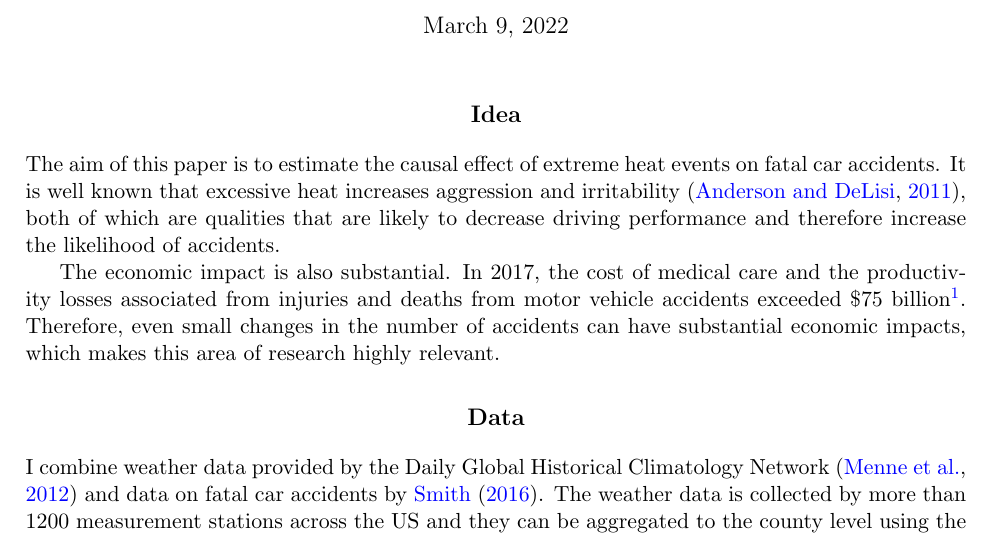
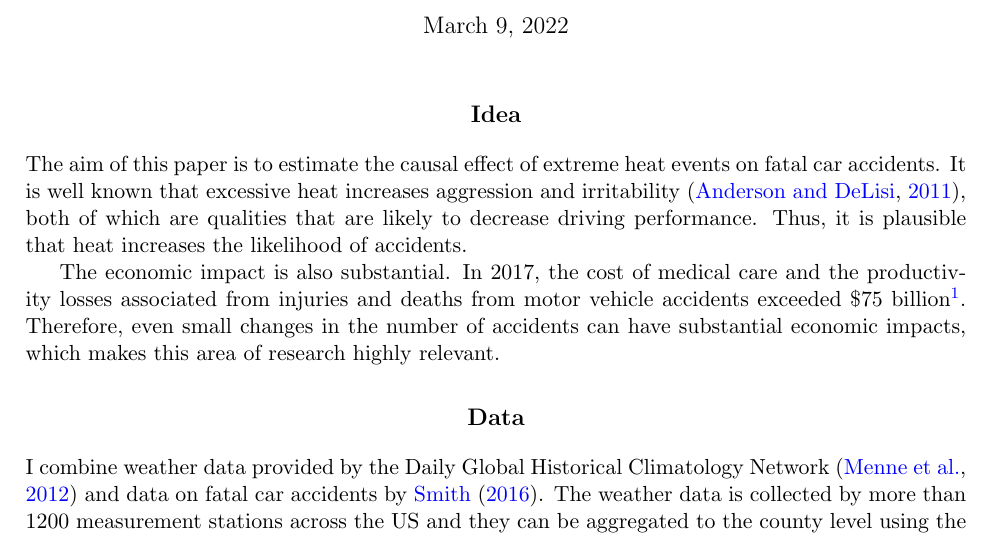
Before and after one commit to gregorsteiner/MasterThesis, a LaTeX document (Proposal/Proposal.tex): part of page 1 of 2, cut so that both start at the same text. Compiled offline with pdfLaTeX.

Commit message:
Small Correction

```diff
--- a/Proposal/Proposal.tex
+++ b/Proposal/Proposal.tex
@@ -25,7 +25,7 @@
 
 \section*{Idea}
 
-The aim of this paper is to estimate the causal effect of extreme heat events on fatal car accidents. It is well known that excessive heat increases aggression and irritability \citep{anderson2011implications}, both of which are qualities that are likely to decrease driving performance and therefore increase the likelihood of accidents.
+The aim of this paper is to estimate the causal effect of extreme heat events on fatal car accidents. It is well known that excessive heat increases aggression and irritability \citep{anderson2011implications}, both of which are qualities that are likely to decrease driving performance. Thus, it is plausible that heat increases the likelihood of accidents.
 
 The economic impact is also substantial. In 2017, the cost of medical care and the productivity losses associated from injuries and deaths from motor vehicle accidents exceeded \$75 billion\footnote{These numbers are available on the \href{https://www.cdc.gov/transportationsafety/costs/index.html}{CDC website}.}. Therefore, even small changes in the number of accidents can have substantial economic impacts, which makes this area of research highly relevant.
 
```
Also changed, not shown: Proposal/Proposal.pdf.
